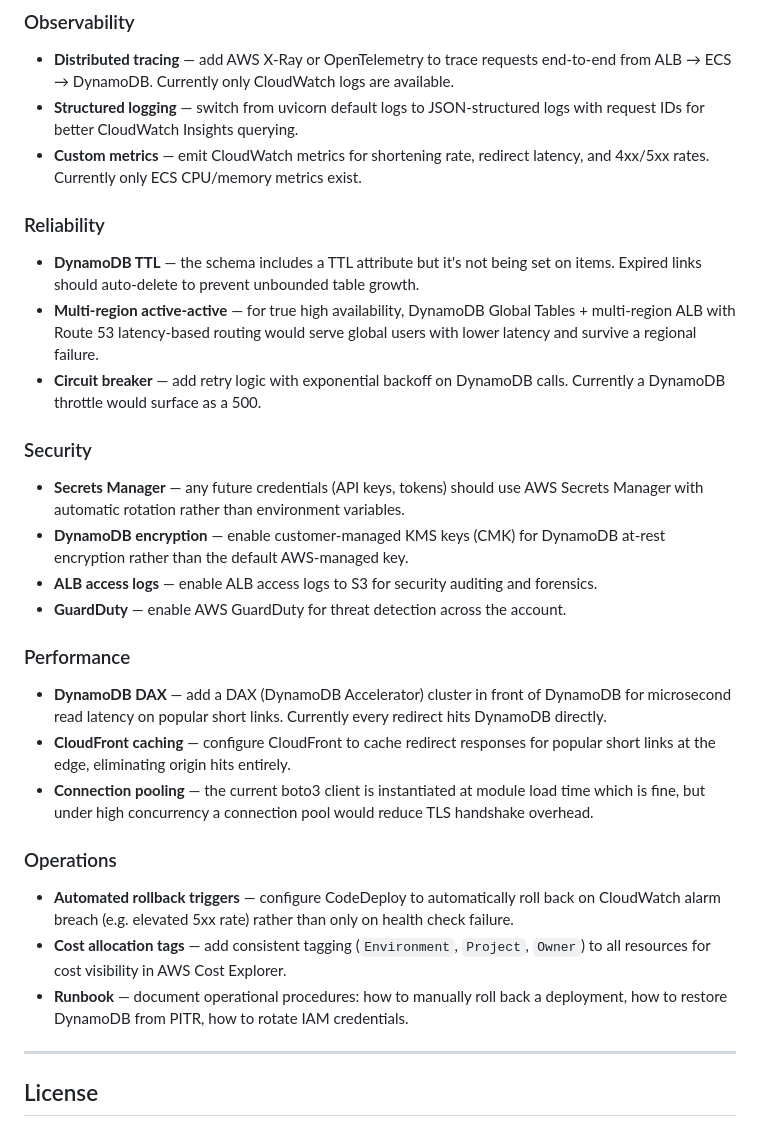
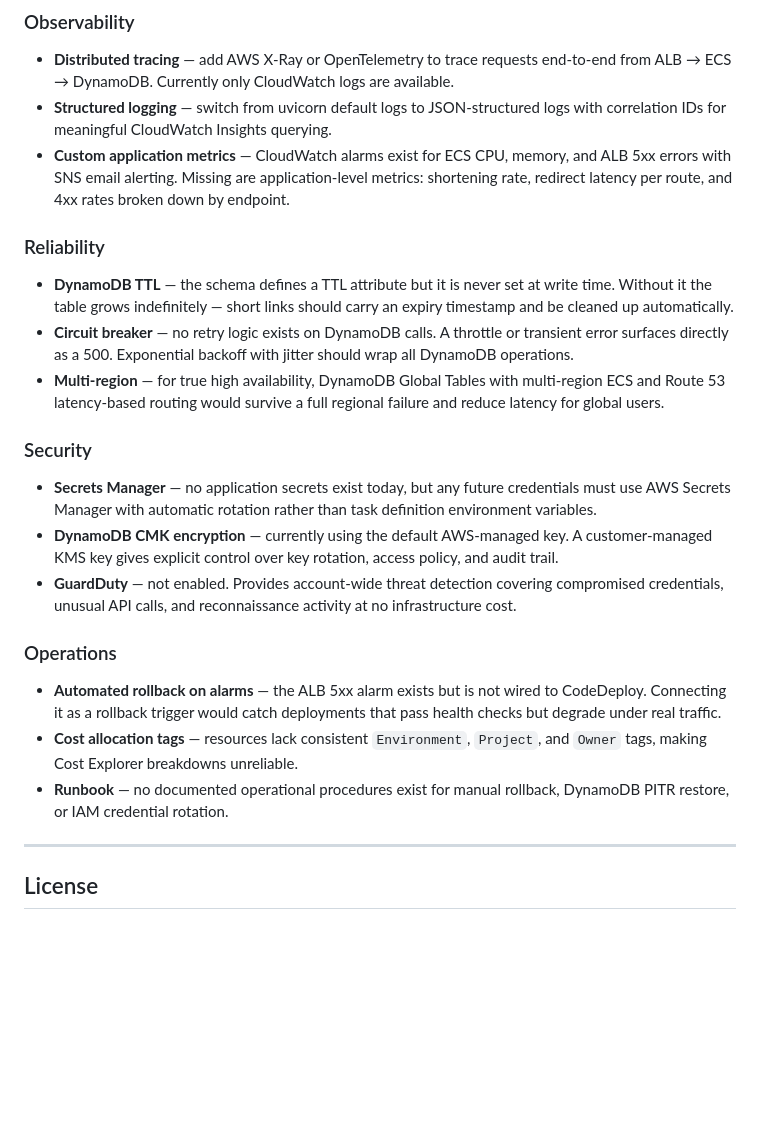
Before and after one commit to ahmedmabdi/url-short-ecs, a Markdown page: README.md, the part around the change. Rendered like a GitHub page; blank space fills up the shorter version.

```diff
--- a/README.md
+++ b/README.md
@@ -210,29 +210,23 @@ This gives zero-downtime deployments with automatic rollback — no manual inter
 
 ### Observability
 - **Distributed tracing** — add AWS X-Ray or OpenTelemetry to trace requests end-to-end from ALB → ECS → DynamoDB. Currently only CloudWatch logs are available.
-- **Structured logging** — switch from uvicorn default logs to JSON-structured logs with request IDs for better CloudWatch Insights querying.
-- **Custom metrics** — emit CloudWatch metrics for shortening rate, redirect latency, and 4xx/5xx rates. Currently only ECS CPU/memory metrics exist.
+- **Structured logging** — switch from uvicorn default logs to JSON-structured logs with correlation IDs for meaningful CloudWatch Insights querying.
+- **Custom application metrics** — CloudWatch alarms exist for ECS CPU, memory, and ALB 5xx errors with SNS email alerting. Missing are application-level metrics: shortening rate, redirect latency per route, and 4xx rates broken down by endpoint.
 
 ### Reliability
-- **DynamoDB TTL** — the schema includes a TTL attribute but it's not being set on items. Expired links should auto-delete to prevent unbounded table growth.
-- **Multi-region active-active** — for true high availability, DynamoDB Global Tables + multi-region ALB with Route 53 latency-based routing would serve global users with lower latency and survive a regional failure.
-- **Circuit breaker** — add retry logic with exponential backoff on DynamoDB calls. Currently a DynamoDB throttle would surface as a 500.
+- **DynamoDB TTL** — the schema defines a TTL attribute but it is never set at write time. Without it the table grows indefinitely — short links should carry an expiry timestamp and be cleaned up automatically.
+- **Circuit breaker** — no retry logic exists on DynamoDB calls. A throttle or transient error surfaces directly as a 500. Exponential backoff with jitter should wrap all DynamoDB operations.
+- **Multi-region** — for true high availability, DynamoDB Global Tables with multi-region ECS and Route 53 latency-based routing would survive a full regional failure and reduce latency for global users.
 
 ### Security
-- **Secrets Manager** — any future credentials (API keys, tokens) should use AWS Secrets Manager with automatic rotation rather than environment variables.
-- **DynamoDB encryption** — enable customer-managed KMS keys (CMK) for DynamoDB at-rest encryption rather than the default AWS-managed key.
-- **ALB access logs** — enable ALB access logs to S3 for security auditing and forensics.
-- **GuardDuty** — enable AWS GuardDuty for threat detection across the account.
-
-### Performance
-- **DynamoDB DAX** — add a DAX (DynamoDB Accelerator) cluster in front of DynamoDB for microsecond read latency on popular short links. Currently every redirect hits DynamoDB directly.
-- **CloudFront caching** — configure CloudFront to cache redirect responses for popular short links at the edge, eliminating origin hits entirely.
-- **Connection pooling** — the current boto3 client is instantiated at module load time which is fine, but under high concurrency a connection pool would reduce TLS handshake overhead.
+- **Secrets Manager** — no application secrets exist today, but any future credentials must use AWS Secrets Manager with automatic rotation rather than task definition environment variables.
+- **DynamoDB CMK encryption** — currently using the default AWS-managed key. A customer-managed KMS key gives explicit control over key rotation, access policy, and audit trail.
+- **GuardDuty** — not enabled. Provides account-wide threat detection covering compromised credentials, unusual API calls, and reconnaissance activity at no infrastructure cost.
 
 ### Operations
-- **Automated rollback triggers** — configure CodeDeploy to automatically roll back on CloudWatch alarm breach (e.g. elevated 5xx rate) rather than only on health check failure.
-- **Cost allocation tags** — add consistent tagging (`Environment`, `Project`, `Owner`) to all resources for cost visibility in AWS Cost Explorer.
-- **Runbook** — document operational procedures: how to manually roll back a deployment, how to restore DynamoDB from PITR, how to rotate IAM credentials.
+- **Automated rollback on alarms** — the ALB 5xx alarm exists but is not wired to CodeDeploy. Connecting it as a rollback trigger would catch deployments that pass health checks but degrade under real traffic.
+- **Cost allocation tags** — resources lack consistent `Environment`, `Project`, and `Owner` tags, making Cost Explorer breakdowns unreliable.
+- **Runbook** — no documented operational procedures exist for manual rollback, DynamoDB PITR restore, or IAM credential rotation.
 
 ---
 
```
